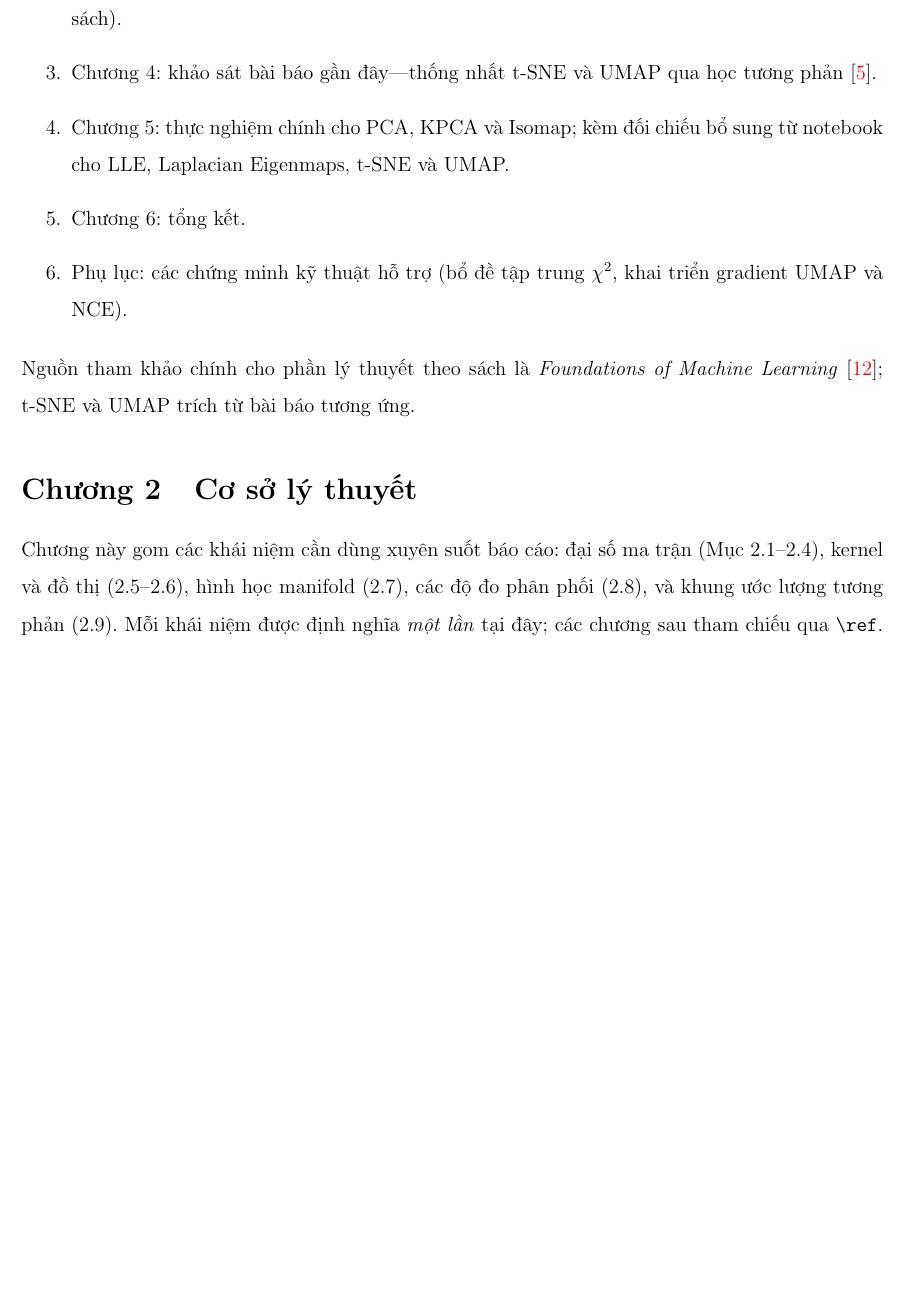
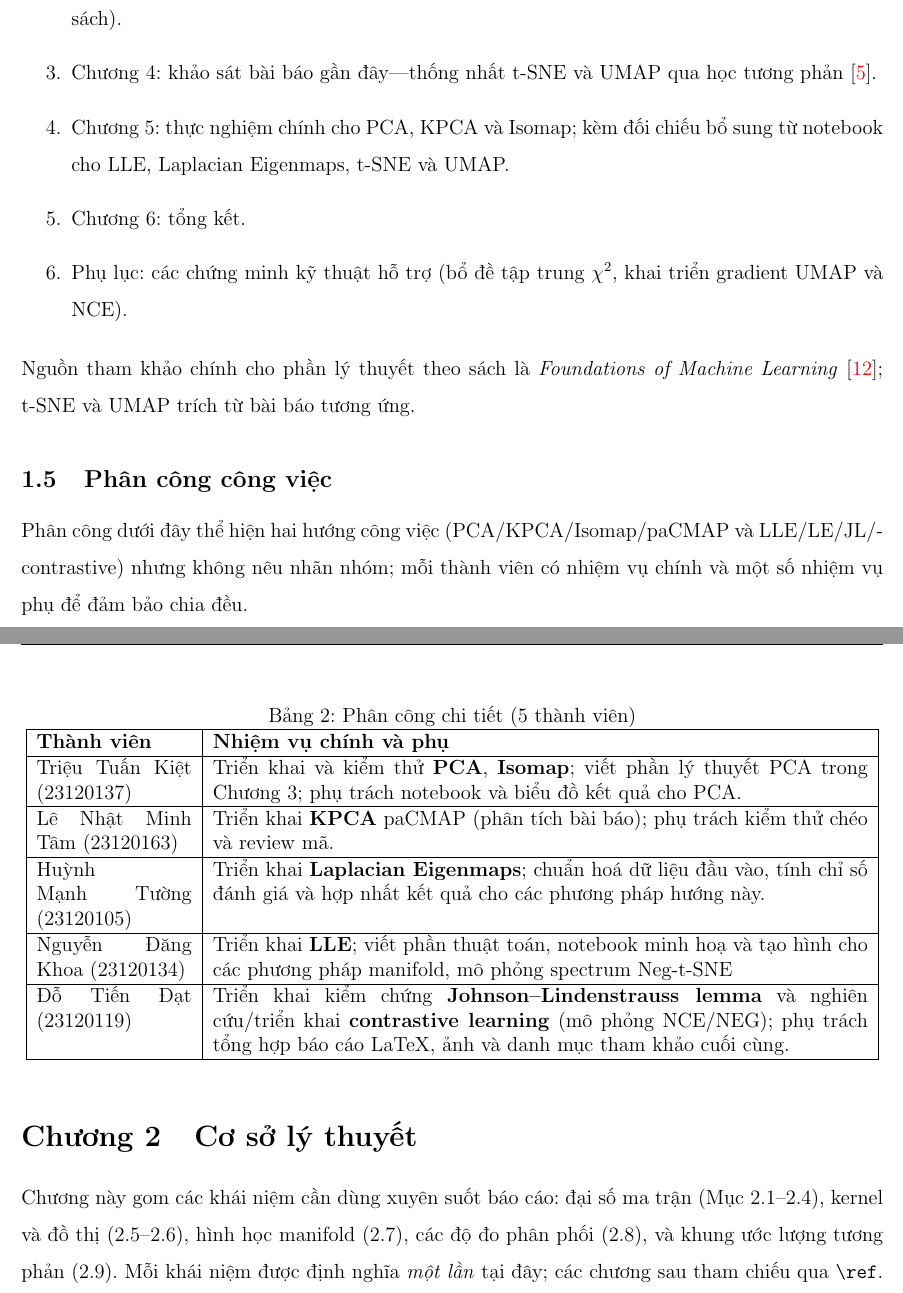
Before and after one commit to tadtd/csc14005-introduction-to-machine-learning, a LaTeX document (lab-2/report/main.tex, which reads lab-2/report/content/introduction.tex): part of page 9 of 82 before the commit and two parts of pages 9 and 10 of 83 after it, the two joined at a grey line, cut so that both start at the same text, the shorter picture padded with empty space. Compiled offline with pdfLaTeX.

Commit message:
Refactor code structure for improved readability and maintainability

```diff
--- a/lab-2/report/content/introduction.tex
+++ b/lab-2/report/content/introduction.tex
@@ -105,3 +105,28 @@ Swiss roll là dữ liệu mô phỏng ba chiều nằm gần một mặt hai ch
 \end{enumerate}
 
 Nguồn tham khảo chính cho phần lý thuyết theo sách là \emph{Foundations of Machine Learning} \cite{mohri2018foundations}; t-SNE và UMAP trích từ bài báo tương ứng.
+
+\subsection{Phân công công việc}
+
+Phân công dưới đây thể hiện hai hướng công việc (PCA/KPCA/Isomap/paCMAP và LLE/LE/JL/contrastive) nhưng không nêu nhãn nhóm; mỗi thành viên có nhiệm vụ chính và một số nhiệm vụ phụ để đảm bảo chia đều.
+
+\begin{table}[H]
+\centering
+\caption{Phân công chi tiết (5 thành viên)}
+\label{tab:phan-cong}
+\begin{tabular}{|p{0.18\textwidth}|p{0.76\textwidth}|}
+\hline
+\textbf{Thành viên} & \textbf{Nhiệm vụ chính và phụ} \\
+\hline
+Triệu Tuấn Kiệt (23120137) & Triển khai và kiểm thử \textbf{PCA}, \textbf{Isomap}; viết phần lý thuyết PCA trong Chương 3; phụ trách notebook và biểu đồ kết quả cho PCA. \\
+\hline
+Lê Nhật Minh Tâm (23120163) & Triển khai \textbf{KPCA} paCMAP (phân tích bài báo); phụ trách kiểm thử chéo và review mã. \\
+\hline
+Huỳnh Mạnh Tường (23120105) & Triển khai \textbf{Laplacian Eigenmaps}; chuẩn hoá dữ liệu đầu vào, tính chỉ số đánh giá và hợp nhất kết quả cho các phương pháp hướng này. \\
+\hline
+Nguyễn Đăng Khoa (23120134) & Triển khai \textbf{LLE}; viết phần thuật toán, notebook minh hoạ và tạo hình cho các phương pháp manifold, mô phỏng spectrum Neg-t-SNE \\
+\hline
+Đỗ Tiến Đạt (23120119) & Triển khai kiểm chứng \textbf{Johnson--Lindenstrauss lemma} và nghiên cứu/triển khai \textbf{contrastive learning} (mô phỏng NCE/NEG); phụ trách tổng hợp báo cáo LaTeX, ảnh và danh mục tham khảo cuối cùng. \\
+\hline
+\end{tabular}
+\end{table}
```
Also changed, not shown: lab-2/README.md, lab-2/report/report.pdf (deleted).
